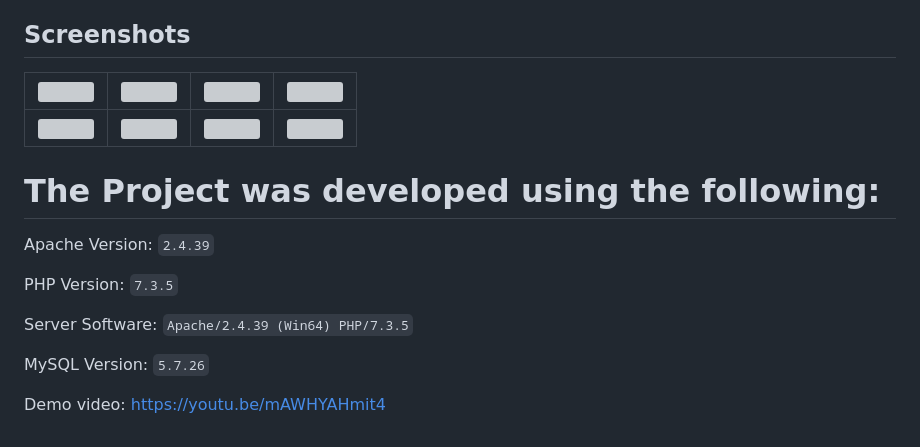
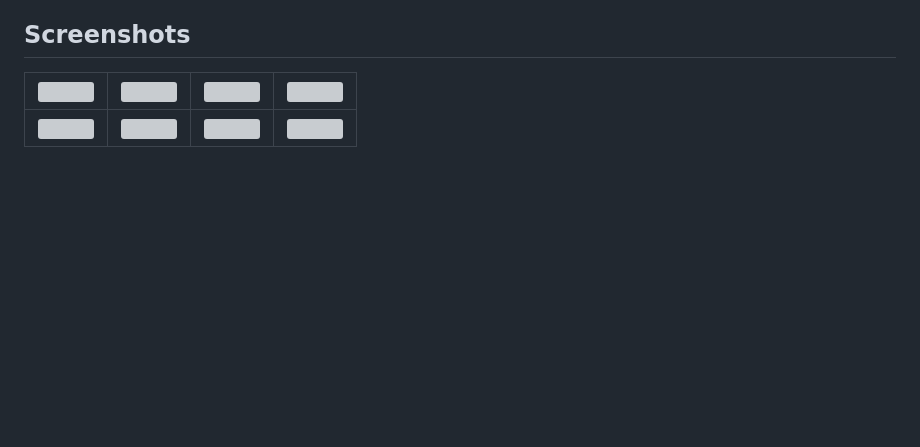
Before and after one commit to ARJUNTUTIKA/seamless-appointment-booking-for-health, a Markdown page: edoc-doctor-appointment-system-main/README.md, the part around the change. Rendered like a GitHub page; blank space fills up the shorter version; grey boxes are pictures that could not be loaded.

```diff
--- a/edoc-doctor-appointment-system-main/README.md
+++ b/edoc-doctor-appointment-system-main/README.md
@@ -64,15 +64,3 @@ This initiative facilitates online appointment requests for clients or patients
 | ![](https://github.com/hshnudr/edoc-echanneling/blob/main/Screenshots/Screenshot%20(1).png) | ![](https://github.com/hshnudr/edoc-echanneling/blob/main/Screenshots/Screenshot%20(2).png)| ![](https://github.com/hshnudr/edoc-echanneling/blob/main/Screenshots/Screenshot%20(3).png)| ![](https://github.com/hshnudr/edoc-echanneling/blob/main/Screenshots/Screenshot%20(4).png)|
 |--------------| --------------|   --------------|  --------------|
 |  ![](https://github.com/hshnudr/edoc-echanneling/blob/main/Screenshots/Screenshot%20(5).png)| ![](https://github.com/hshnudr/edoc-echanneling/blob/main/Screenshots/Screenshot%20(6).png)| ![](https://github.com/hshnudr/edoc-echanneling/blob/main/Screenshots/Screenshot%20(7).png)| ![](https://github.com/hshnudr/edoc-echanneling/blob/main/Screenshots/Screenshot%20(8).png)|
-
-# The Project was developed using the following:
-
-Apache Version: 	`2.4.39`
-
-PHP Version: 		`7.3.5`
-
-Server Software: 	`Apache/2.4.39 (Win64) PHP/7.3.5`
-
-MySQL Version: 		`5.7.26`
-
-Demo video: https://youtu.be/mAWHYAHmit4
```
